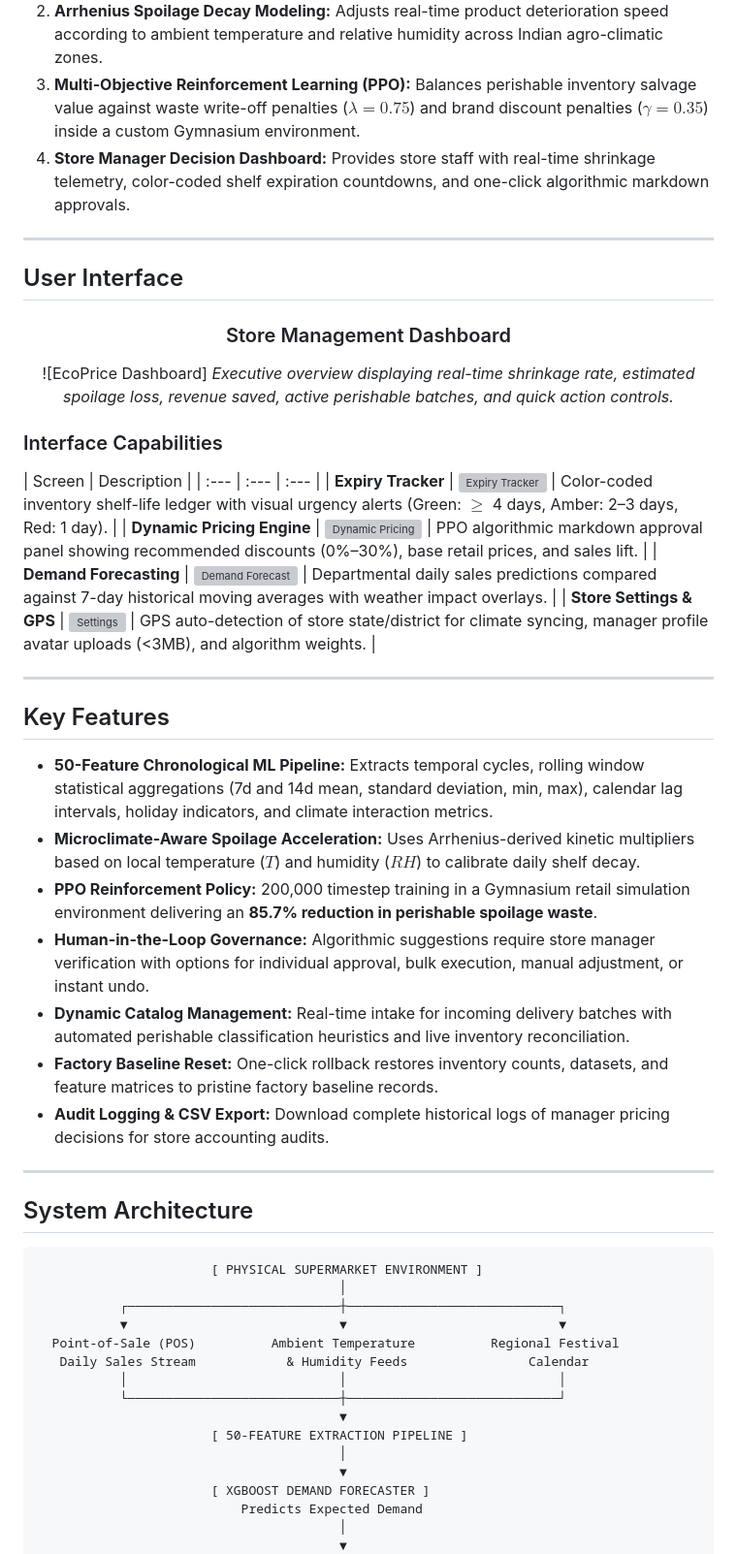
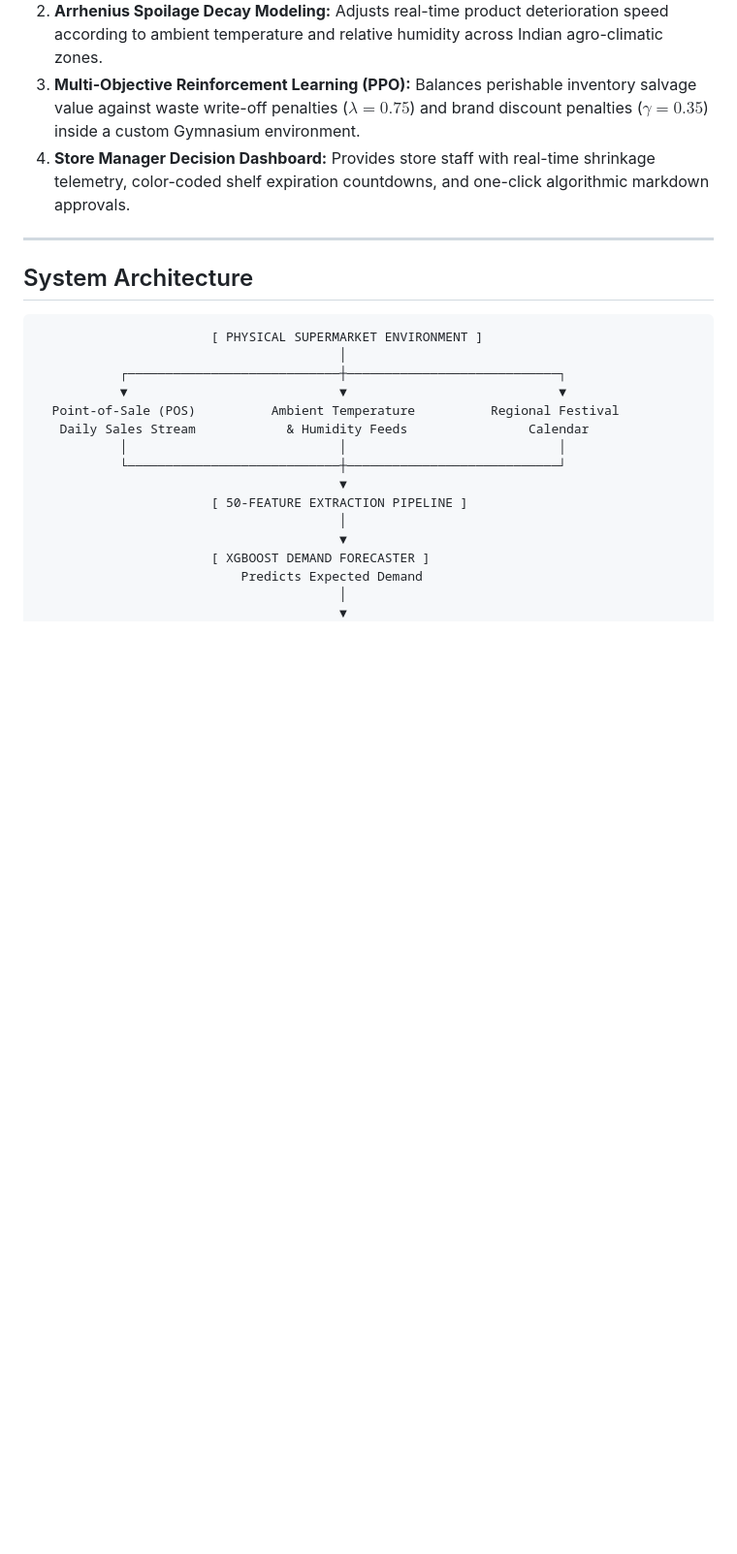
Before and after one commit to codecook7177/EcoPrice, a Markdown page: README.md, the part around one of its changes. Shown at 97% size. GitHub-like rendering; blank space fills up the shorter version; grey boxes are pictures that could not be loaded.

```diff
--- a/README.md
+++ b/README.md
@@ -27,39 +27,6 @@ Perishable grocery departments (dairy, fresh produce, meat, poultry, seafood, an
 2. **Arrhenius Spoilage Decay Modeling:** Adjusts real-time product deterioration speed according to ambient temperature and relative humidity across Indian agro-climatic zones.
 3. **Multi-Objective Reinforcement Learning (PPO):** Balances perishable inventory salvage value against waste write-off penalties ($\lambda = 0.75$) and brand discount penalties ($\gamma = 0.35$) inside a custom Gymnasium environment.
 4. **Store Manager Decision Dashboard:** Provides store staff with real-time shrinkage telemetry, color-coded shelf expiration countdowns, and one-click algorithmic markdown approvals.
-
----
-
-## User Interface
-
-<div align="center">
-
-### Store Management Dashboard
-![EcoPrice Dashboard]
-*Executive overview displaying real-time shrinkage rate, estimated spoilage loss, revenue saved, active perishable batches, and quick action controls.*
-
-</div>
-
-### Interface Capabilities
-
-| Screen | Description |
-| :--- | :--- | :--- |
-| **Expiry Tracker** | ![Expiry Tracker](documentation/thesis_screens/screen_04_expiry_tracker.png) | Color-coded inventory shelf-life ledger with visual urgency alerts (Green: $\ge$ 4 days, Amber: 2–3 days, Red: 1 day). |
-| **Dynamic Pricing Engine** | ![Dynamic Pricing](documentation/thesis_screens/screen_05_dynamic_pricing.png) | PPO algorithmic markdown approval panel showing recommended discounts (0%–30%), base retail prices, and sales lift. |
-| **Demand Forecasting** | ![Demand Forecast](documentation/thesis_screens/screen_06_demand_forecast.png) | Departmental daily sales predictions compared against 7-day historical moving averages with weather impact overlays. |
-| **Store Settings & GPS** | ![Settings](documentation/thesis_screens/screen_08_settings_location.png) | GPS auto-detection of store state/district for climate syncing, manager profile avatar uploads (<3MB), and algorithm weights. |
-
----
-
-## Key Features
-
-- **50-Feature Chronological ML Pipeline:** Extracts temporal cycles, rolling window statistical aggregations (7d and 14d mean, standard deviation, min, max), calendar lag intervals, holiday indicators, and climate interaction metrics.
-- **Microclimate-Aware Spoilage Acceleration:** Uses Arrhenius-derived kinetic multipliers based on local temperature ($T$) and humidity ($RH$) to calibrate daily shelf decay.
-- **PPO Reinforcement Policy:** 200,000 timestep training in a Gymnasium retail simulation environment delivering an **85.7% reduction in perishable spoilage waste**.
-- **Human-in-the-Loop Governance:** Algorithmic suggestions require store manager verification with options for individual approval, bulk execution, manual adjustment, or instant undo.
-- **Dynamic Catalog Management:** Real-time intake for incoming delivery batches with automated perishable classification heuristics and live inventory reconciliation.
-- **Factory Baseline Reset:** One-click rollback restores inventory counts, datasets, and feature matrices to pristine factory baseline records.
-- **Audit Logging & CSV Export:** Download complete historical logs of manager pricing decisions for store accounting audits.
 
 ---
 
```
Also changed, not shown: other parts of README.md (+46 -53 lines).
